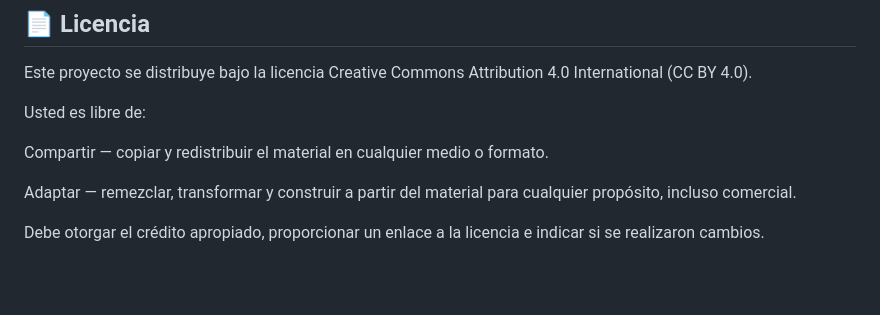
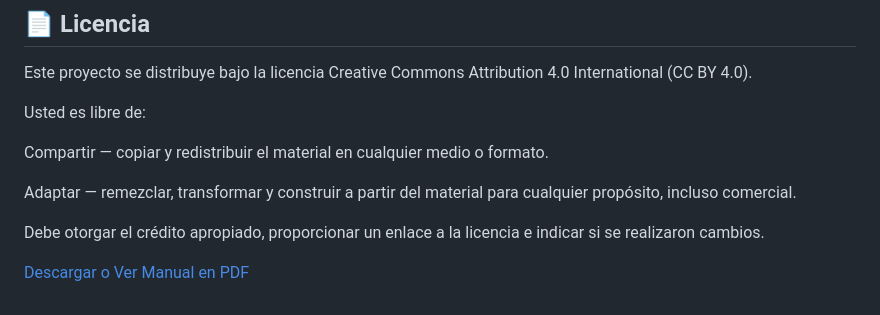
Before and after one commit to pedroatamayo/Manual-Principios-de-Economia-REA-, a Markdown page: README.md, the part around the change. GitHub-like rendering; blank space fills up the shorter version.

Commit message:
Add download link for PDF manual
Added a link to download or view the manual in PDF format.

```diff
--- a/README.md
+++ b/README.md
@@ -52,3 +52,5 @@ Compartir — copiar y redistribuir el material en cualquier medio o formato.
 Adaptar — remezclar, transformar y construir a partir del material para cualquier propósito, incluso comercial.
 
 Debe otorgar el crédito apropiado, proporcionar un enlace a la licencia e indicar si se realizaron cambios.
+
+[Descargar o Ver Manual en PDF](Manual_1_1_digital.pdf)
```
